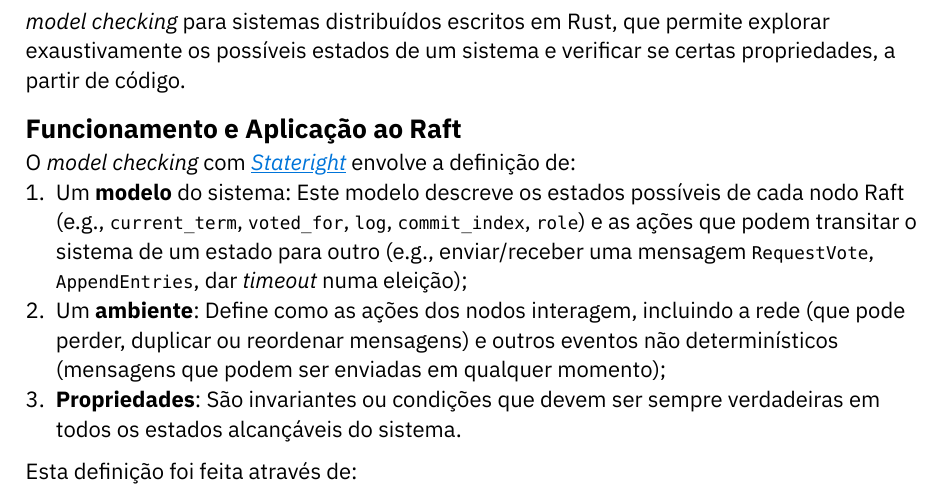
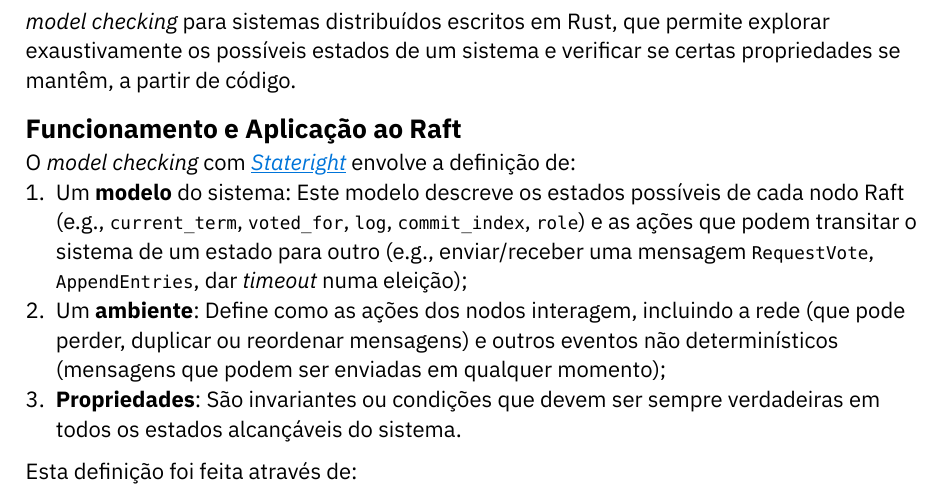
Before and after one commit to chicoferreira/pessi-raft, a Typst document (report/report.typ): part of page 2 of 5, cut so that both start at the same text. The pictures show the PDF file report/report.pdf that the author committed with the source.

Commit message:
Report minimal changes

```diff
--- a/report/report.typ
+++ b/report/report.typ
@@ -67,7 +67,7 @@ No entanto, não é certo que o algoritmo esteja totalmente correto, pois o Mael
 
 = Verificação de estados com o Stateright
 
-Para além dos testes de integração com o Maelstrom, recorreu-se ao Stateright para uma verificação mais formal do algoritmo Raft implementado. O Stateright é uma ferramenta de _model checking_ para sistemas distribuídos escritos em Rust, que permite explorar exaustivamente os possíveis estados de um sistema e verificar se certas propriedades, a partir de código.
+Para além dos testes de integração com o Maelstrom, recorreu-se ao Stateright para uma verificação mais formal do algoritmo Raft implementado. O Stateright é uma ferramenta de _model checking_ para sistemas distribuídos escritos em Rust, que permite explorar exaustivamente os possíveis estados de um sistema e verificar se certas propriedades se mantêm, a partir de código.
 
 
 == Funcionamento e Aplicação ao Raft
```
Also changed, not shown: report/report.pdf.
